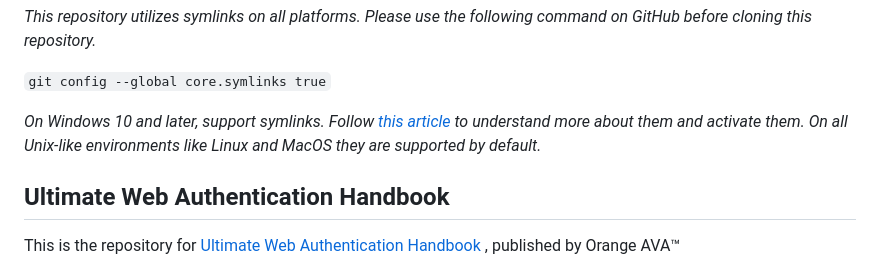
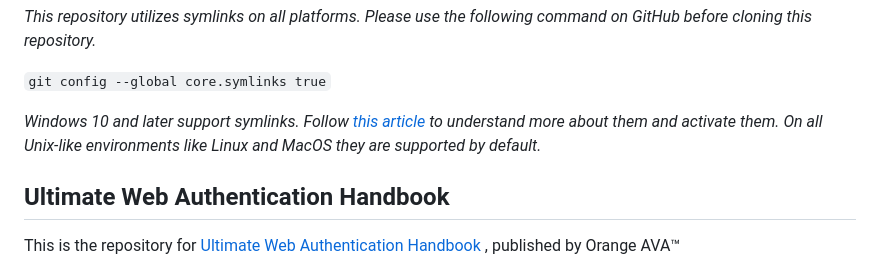
Before and after one commit to OrangeAVA/Ultimate-Web-Authentication-Handbook, a Markdown page: README.md, the part around the change. GitHub-like rendering.

```diff
--- a/README.md
+++ b/README.md
@@ -2,7 +2,7 @@
 
 `git config --global core.symlinks true`
 
-*On Windows 10 and later, support symlinks. Follow [this article](https://blogs.windows.com/windowsdeveloper/2016/12/02/symlinks-windows-10/) to understand more about them and activate them. On all Unix-like environments like Linux and MacOS they are supported by default.*
+*Windows 10 and later support symlinks. Follow [this article](https://blogs.windows.com/windowsdeveloper/2016/12/02/symlinks-windows-10/) to understand more about them and activate them. On all Unix-like environments like Linux and MacOS they are supported by default.*
 
 ## Ultimate Web Authentication Handbook
 This is the repository for [Ultimate Web Authentication Handbook
```
